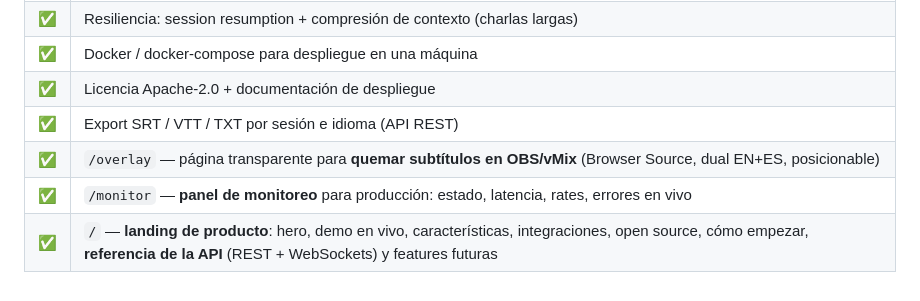
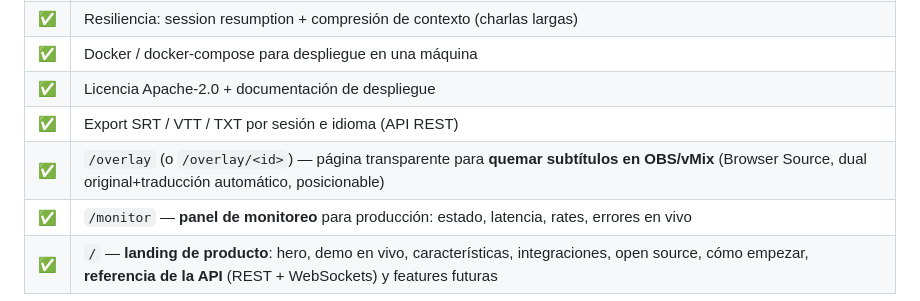
Before and after one commit to anchundiatech/Simulcast, a Markdown page: README.md, the part around one of its changes. GitHub-like rendering.

Commit message:
docs(README): update overlay endpoint description for OBS/vMix and correct example URL format

```diff
--- a/README.md
+++ b/README.md
@@ -31,7 +31,7 @@ Navegador (mic/pestaña) ──► WebSocket /ingest ─────┘
 | ✅ | Docker / docker-compose para despliegue en una máquina |
 | ✅ | Licencia Apache-2.0 + documentación de despliegue |
 | ✅ | Export SRT / VTT / TXT por sesión e idioma (API REST) |
-| ✅ | `/overlay` — página transparente para **quemar subtítulos en OBS/vMix** (Browser Source, dual EN+ES, posicionable) |
+| ✅ | `/overlay` (o `/overlay/<id>`) — página transparente para **quemar subtítulos en OBS/vMix** (Browser Source, dual original+traducción automático, posicionable) |
 | ✅ | `/monitor` — **panel de monitoreo** para producción: estado, latencia, rates, errores en vivo |
 | ✅ | `/` — **landing de producto**: hero, demo en vivo, características, integraciones, open source, cómo empezar, **referencia de la API** (REST + WebSockets) y features futuras |
 
```
Also changed, not shown: other parts of README.md (+1 -1 lines).
